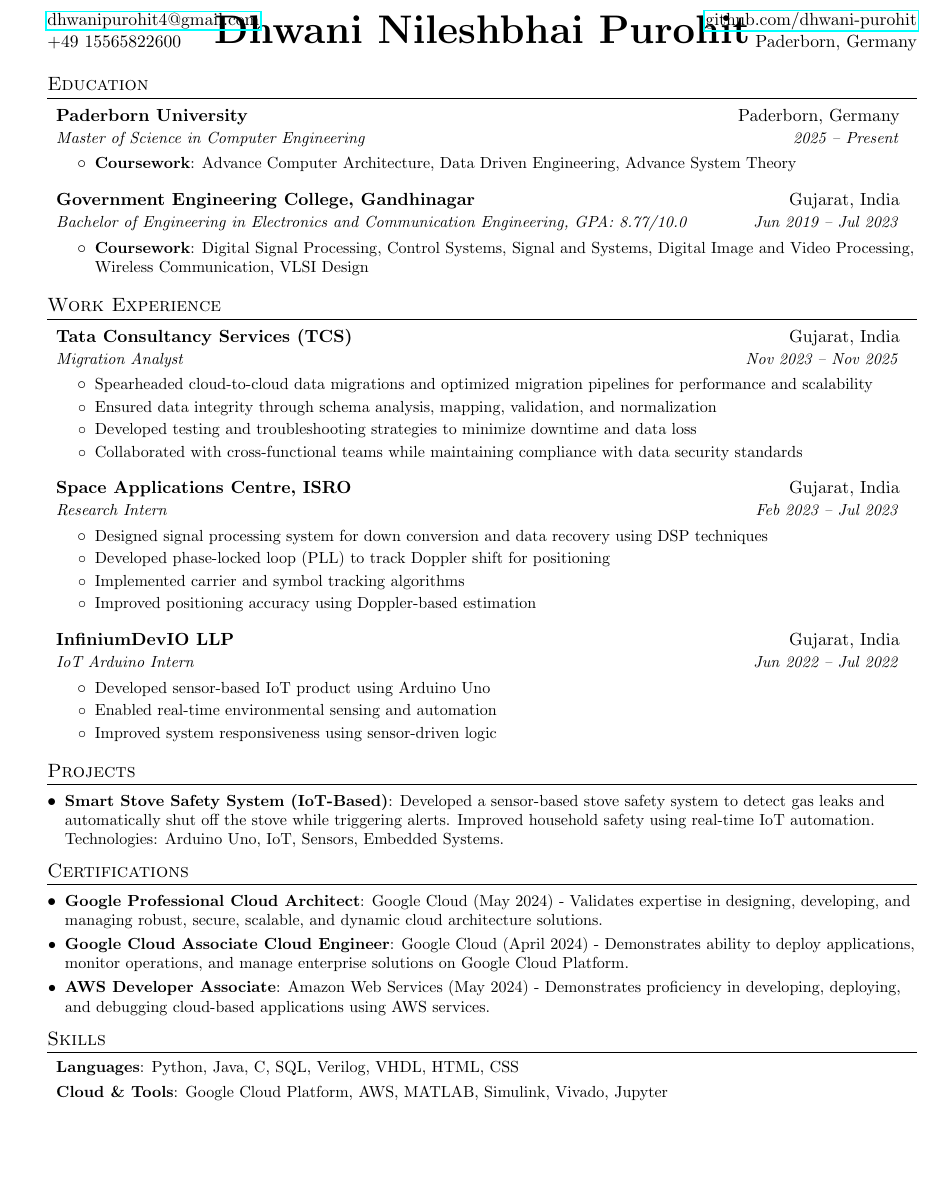
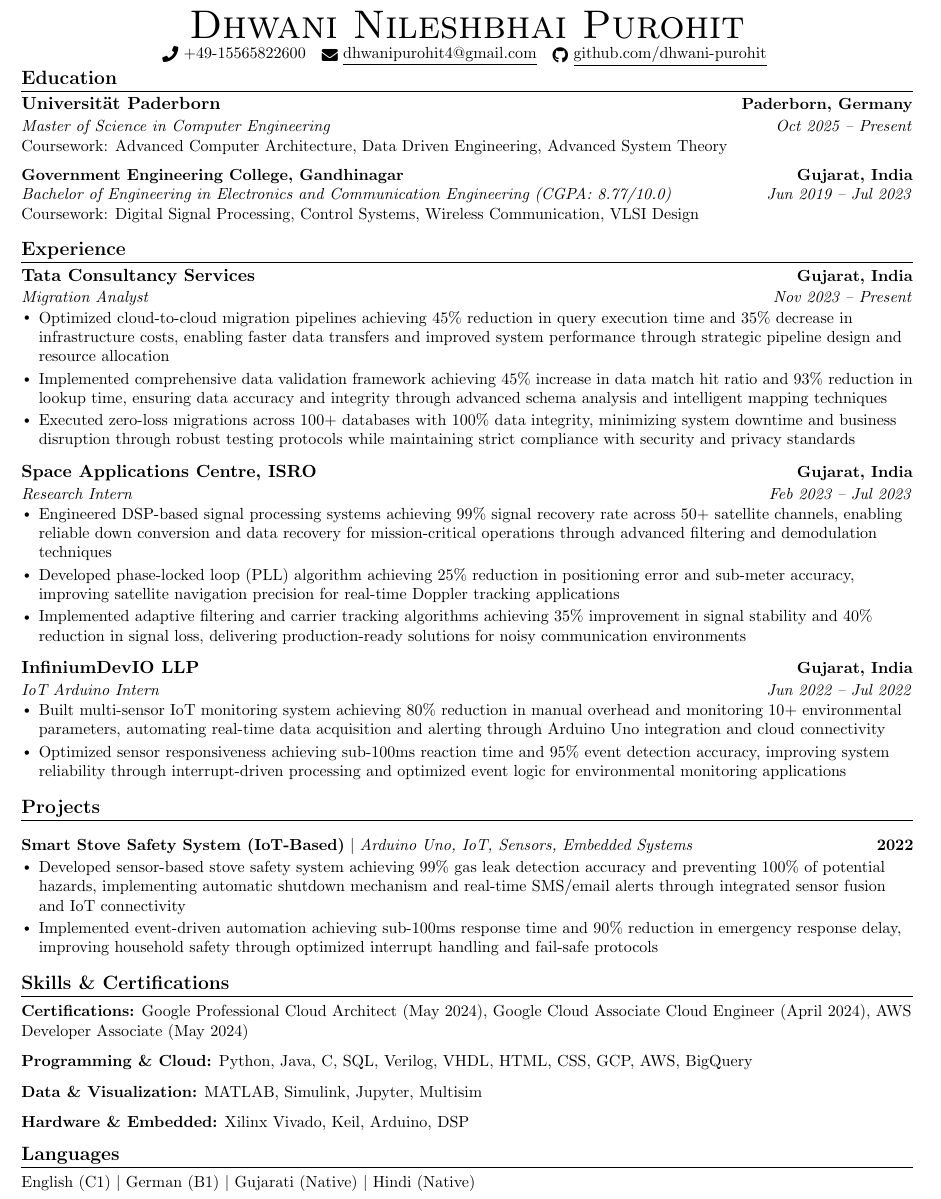
Before and after one commit to dhwanip11/portfolio, a LaTeX CV (assets/documents/resume.tex): part of the page, cut at the place of the change, the shorter picture padded with empty space. Compiled offline with pdfLaTeX.

Commit message:
Resume changes

```diff
--- a/assets/documents/resume.tex
+++ b/assets/documents/resume.tex
@@ -25,11 +42,11 @@
 \renewcommand{\footrulewidth}{0pt}
 
 % Adjust margins
-\addtolength{\oddsidemargin}{-0.375in}
-\addtolength{\evensidemargin}{-0.375in}
-\addtolength{\textwidth}{1in}
-\addtolength{\topmargin}{-.5in}
-\addtolength{\textheight}{1.0in}
+\addtolength{\oddsidemargin}{-0.6in}
+\addtolength{\evensidemargin}{-0.5in}
+\addtolength{\textwidth}{1.19in}
+\addtolength{\topmargin}{-.7in}
+\addtolength{\textheight}{1.4in}
 
 \urlstyle{same}
 
@@ -92,107 +128,93 @@
-\begin{tabular*}{\textwidth}{L@{\extracolsep{\fill}}C@{\extracolsep{\fill}}R}
-  \href{mailto:dhwanipurohit4@gmail.com}{dhwanipurohit4@gmail.com} &
-  \multirow{2}{*}{\Huge \textbf{Dhwani Nileshbhai Purohit}} &
-  \href{https://github.com/dhwani-purohit}{github.com/dhwani-purohit} \\
-  +49 15565822600 & & Paderborn, Germany
-\end{tabular*}
+%----------HEADING----------
+\begin{center}
+    {\Huge \scshape Dhwani Nileshbhai Purohit} \\ \vspace{1pt}
+    \small \raisebox{-0.1\height}\faPhone\ +49-15565822600 ~ \href{mailto:dhwanipurohit4@gmail.com}{\raisebox{-0.2\height}\faEnvelope\  \underline{dhwanipurohit4@gmail.com}} ~
+    \href{https://github.com/dhwani-purohit}{\raisebox{-0.2\height}\faGithub\ \underline{github.com/dhwani-purohit}}
+    \vspace{-8pt}
+\end{center}
 
 
-%-----------EDUCATION-----------------
+%-----------EDUCATION-----------
 \section{Education}
   \resumeSubHeadingListStart
     \resumeSubheading
-      {Paderborn University}{Paderborn, Germany}
-      {Master of Science in Computer Engineering}{2025 -- Present}
-      \resumeItemListStart
-        \resumeItem{Coursework}
-          {Advance Computer Architecture, Data Driven Engineering, Advance System Theory}
-      \resumeItemListEnd
+      {Universität Paderborn}{Paderborn, Germany}
+      {Master of Science in Computer Engineering}{Oct 2025 -- Present}
+
+      \small Coursework: Advanced Computer Architecture, Data Driven Engineering, Advanced System Theory
 
     \resumeSubheading
       {Government Engineering College, Gandhinagar}{Gujarat, India}
-      {Bachelor of Engineering in Electronics and Communication Engineering, GPA: 8.77/10.0}{Jun 2019 -- Jul 2023}
-      \resumeItemListStart
-        \resumeItem{Coursework}
-          {Digital Signal Processing, Control Systems, Signal and Systems, Digital Image and Video Processing, Wireless Communication, VLSI Design}
-      \resumeItemListEnd
+      {Bachelor of Engineering in Electronics and Communication Engineering (CGPA: 8.77/10.0)}{Jun 2019 -- Jul 2023}
+
+      \small Coursework: Digital Signal Processing, Control Systems, Wireless Communication, VLSI Design
+
   \resumeSubHeadingListEnd
+\vspace{-10pt}
 
 
-%-----------EXPERIENCE-----------------
-\section{Work Experience}
+%-----------EXPERIENCE-----------
+\section{Experience}
   \resumeSubHeadingListStart
 
     \resumeSubheading
-      {Tata Consultancy Services (TCS)}{Gujarat, India}
-      {Migration Analyst}{Nov 2023 -- Nov 2025}
+      {Tata Consultancy Services}{Gujarat, India}
+      {Migration Analyst}{Nov 2023 -- Present}
       \resumeItemListStart
-        \resumeItemNH
-          {Spearheaded cloud-to-cloud data migrations and optimized migration pipelines for performance and scalability}
-        \resumeItemNH
-          {Ensured data integrity through schema analysis, mapping, validation, and normalization}
-        \resumeItemNH
-          {Developed testing and troubleshooting strategies to minimize downtime and data loss}
-        \resumeItemNH
-          {Collaborated with cross-functional teams while maintaining compliance with data security standards}
+        \resumeItem{Optimized cloud-to-cloud migration pipelines achieving 45\% reduction in query execution time and 35\% decrease in infrastructure costs, enabling faster data transfers and improved system performance through strategic pipeline design and resource allocation}
+        \resumeItem{Implemented comprehensive data validation framework achieving 45\% increase in data match hit ratio and 93\% reduction in lookup time, ensuring data accuracy and integrity through advanced schema analysis and intelligent mapping techniques}
+        \resumeItem{Executed zero-loss migrations across 100+ databases with 100\% data integrity, minimizing system downtime and business disruption through robust testing protocols while maintaining strict compliance with security and privacy standards}
       \resumeItemListEnd
 
     \resumeSubheading
       {Space Applications Centre, ISRO}{Gujarat, India}
       {Research Intern}{Feb 2023 -- Jul 2023}
       \resumeItemListStart
-        \resumeItemNH
-          {Designed signal processing system for down conversion and data recovery using DSP techniques}
-        \resumeItemNH
-          {Developed phase-locked loop (PLL) to track Doppler shift for positioning}
-        \resumeItemNH
-          {Implemented carrier and symbol tracking algorithms}
-        \resumeItemNH
-          {Improved positioning accuracy using Doppler-based estimation}
+        \resumeItem{Engineered DSP-based signal processing systems achieving 99\% signal recovery rate across 50+ satellite channels, enabling reliable down conversion and data recovery for mission-critical operations through advanced filtering and demodulation techniques}
+        \resumeItem{Developed phase-locked loop (PLL) algorithm achieving 25\% reduction in positioning error and sub-meter accuracy, improving satellite navigation precision for real-time Doppler tracking applications}
+        \resumeItem{Implemented adaptive filtering and carrier tracking algorithms achieving 35\% improvement in signal stability and 40\% reduction in signal loss, delivering production-ready solutions for noisy communication environments}
       \resumeItemListEnd
 
     \resumeSubheading
       {InfiniumDevIO LLP}{Gujarat, India}
       {IoT Arduino Intern}{Jun 2022 -- Jul 2022}
       \resumeItemListStart
-        \resumeItemNH
-          {Developed sensor-based IoT product using Arduino Uno}
-        \resumeItemNH
-          {Enabled real-time environmental sensing and automation}
-        \resumeItemNH
-          {Improved system responsiveness using sensor-driven logic}
+        \resumeItem{Built multi-sensor IoT monitoring system achieving 80\% reduction in manual overhead and monitoring 10+ environmental parameters, automating real-time data acquisition and alerting through Arduino Uno integration and cloud connectivity}
+        \resumeItem{Optimized sensor responsiveness achieving sub-100ms reaction time and 95\% event detection accuracy, improving system reliability through interrupt-driven processing and optimized event logic for environmental monitoring applications}
       \resumeItemListEnd
 
   \resumeSubHeadingListEnd
+\vspace{-10pt}
 
 
-%-----------PROJECTS-----------------
+%-----------PROJECTS-----------
 \section{Projects}
-  \resumeSubHeadingListStartBullets
-    \resumeSubItem{Smart Stove Safety System (IoT-Based)}
-      {Developed a sensor-based stove safety system to detect gas leaks and automatically shut off the stove while triggering alerts. Improved household safety using real-time IoT automation. Technologies: Arduino Uno, IoT, Sensors, Embedded Systems.}
+  \resumeSubHeadingListStart
+    \resumeProjectHeading
+      {\textbf{Smart Stove Safety System (IoT-Based)} $|$ \emph{Arduino Uno, IoT, Sensors, Embedded Systems}}{2022}
+      \resumeItemListStart
+        \resumeItem{Developed sensor-based stove safety system achieving 99\% gas leak detection accuracy and preventing 100\% of potential hazards, implementing automatic shutdown mechanism and real-time SMS/email alerts through integrated sensor fusion and IoT connectivity}
+        \resumeItem{Implemented event-driven automation achieving sub-100ms response time and 90\% reduction in emergency response delay, improving household safety through optimized interrupt handling and fail-safe protocols}
+      \resumeItemListEnd
   \resumeSubHeadingListEnd
+\vspace{-10pt}
 
 
-%-----------CERTIFICATIONS-----------------
-\section{Certifications}
-  \resumeSubHeadingListStartBullets
-    \resumeSubItem{Google Professional Cloud Architect}
-      {Google Cloud (May 2024) - Validates expertise in designing, developing, and managing robust, secure, scalable, and dynamic cloud architecture solutions.}
-    \resumeSubItem{Google Cloud Associate Cloud Engineer}
-      {Google Cloud (April 2024) - Demonstrates ability to deploy applications, monitor operations, and manage enterprise solutions on Google Cloud Platform.}
-    \resumeSubItem{AWS Developer Associate}
-      {Amazon Web Services (May 2024) - Demonstrates proficiency in developing, deploying, and debugging cloud-based applications using AWS services.}
+%-----------SKILLS & CERTIFICATIONS-----------
+\section{Skills \& Certifications}
+  \resumeSubHeadingListStart
+    \resumeItem{\textbf{Certifications:} Google Professional Cloud Architect (May 2024), Google Cloud Associate Cloud Engineer (April 2024), AWS Developer Associate (May 2024)}
+    \resumeItem{\textbf{Programming \& Cloud:} Python, Java, C, SQL, Verilog, VHDL, HTML, CSS, GCP, AWS, BigQuery}
+    \resumeItem{\textbf{Data \& Visualization:} MATLAB, Simulink, Jupyter, Multisim}
+    \resumeItem{\textbf{Hardware \& Embedded:} Xilinx Vivado, Keil, Arduino, DSP}
   \resumeSubHeadingListEnd
+\vspace{-10pt}
 
 
-%--------PROGRAMMING SKILLS------------
-\section{Skills}
-  \resumeSubHeadingListStart
-    \resumeSubItem{Languages}
-      {Python, Java, C, SQL, Verilog, VHDL, HTML, CSS}
-    \resumeSubItem{Cloud \& Tools}
-      {Google Cloud Platform, AWS, MATLAB, Simulink, Vivado, Jupyter}
-  \resumeSubHeadingListEnd
+%-----------LANGUAGES-----------
+\section{Languages}
+  \small English (C1) $|$ German (B1) $|$ Gujarati (Native) $|$ Hindi (Native)
+\vspace{-8pt}
 
 
 %-------------------------------------------
```
Also changed, not shown: Resume.pdf, assets/documents/resume.tex (106 more changed lines).
